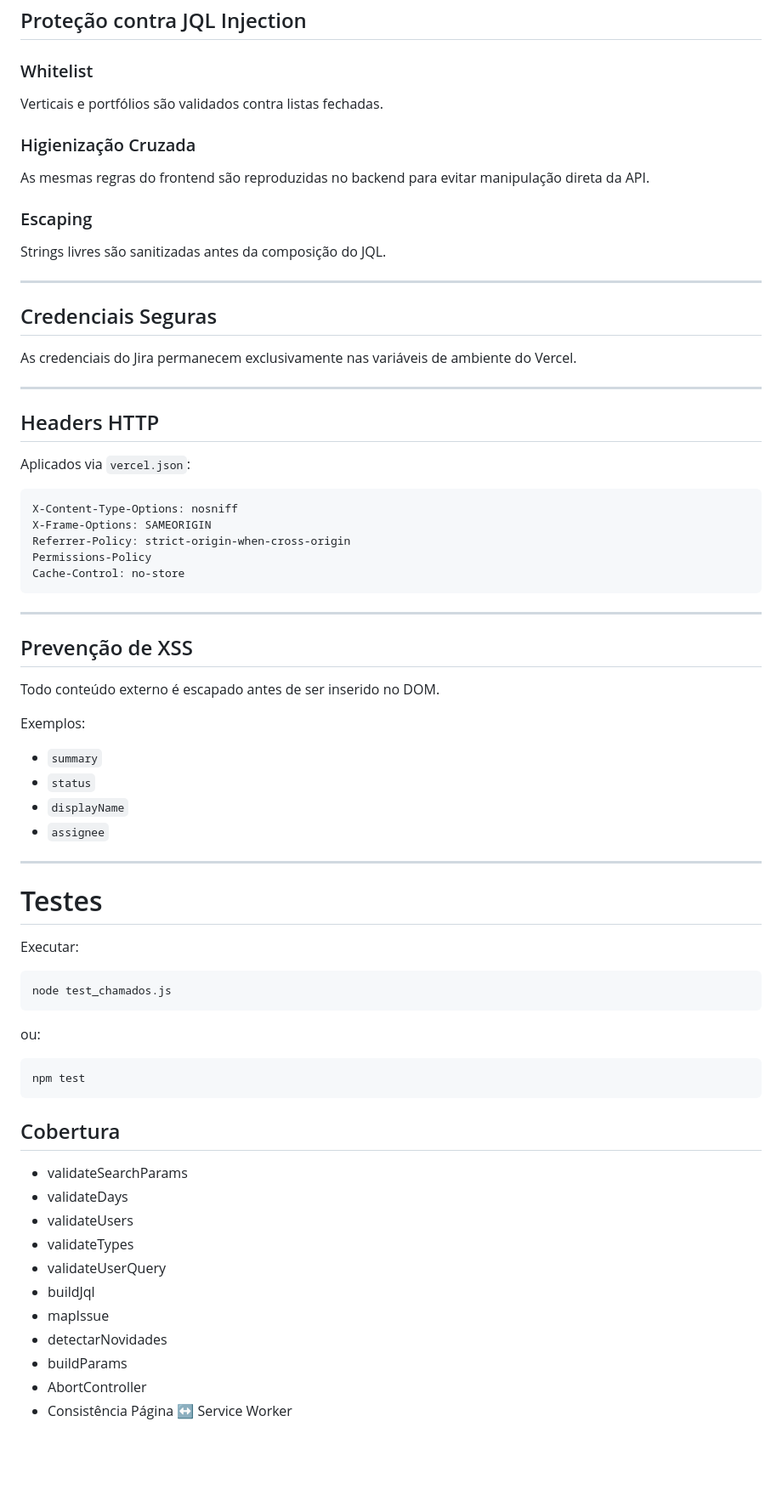
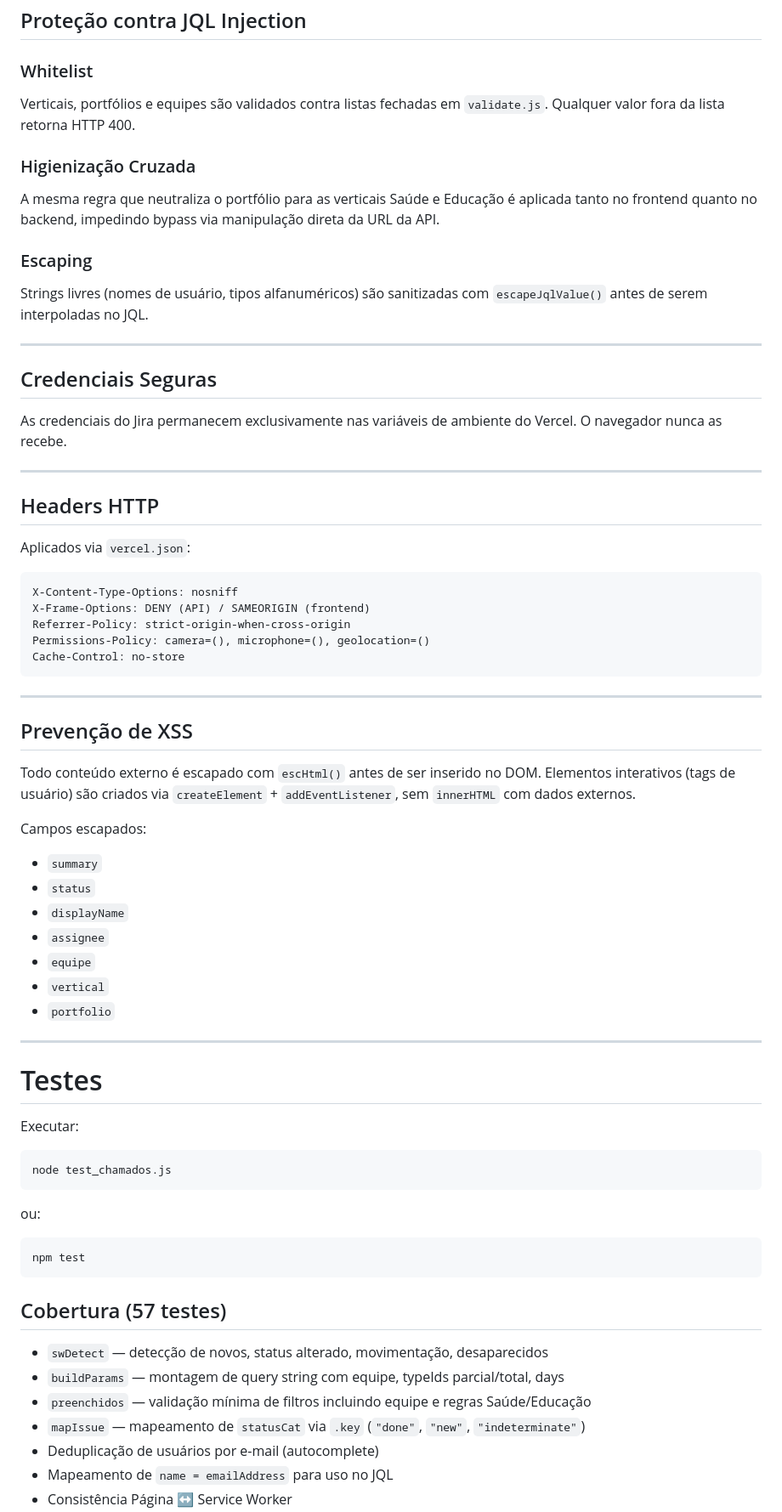
Before and after one commit to jeanvitorvieira/chamados-jira, a Markdown page: README.md, the part around one of its changes. Shown at 85% size. GitHub-like rendering; blank space fills up the shorter version.

````diff
--- a/README.md
+++ b/README.md
@@ -379,21 +386,21 @@ Consulta o status atual de tickets específicos.
 
 ### Whitelist
 
-Verticais e portfólios são validados contra listas fechadas.
+Verticais, portfólios e equipes são validados contra listas fechadas em `validate.js`. Qualquer valor fora da lista retorna HTTP 400.
 
 ### Higienização Cruzada
 
-As mesmas regras do frontend são reproduzidas no backend para evitar manipulação direta da API.
+A mesma regra que neutraliza o portfólio para as verticais Saúde e Educação é aplicada tanto no frontend quanto no backend, impedindo bypass via manipulação direta da URL da API.
 
 ### Escaping
 
-Strings livres são sanitizadas antes da composição do JQL.
+Strings livres (nomes de usuário, tipos alfanuméricos) são sanitizadas com `escapeJqlValue()` antes de serem interpoladas no JQL.
 
 ---
 
 ## Credenciais Seguras
 
-As credenciais do Jira permanecem exclusivamente nas variáveis de ambiente do Vercel.
+As credenciais do Jira permanecem exclusivamente nas variáveis de ambiente do Vercel. O navegador nunca as recebe.
 
 ---
 
@@ -403,9 +410,9 @@ Aplicados via `vercel.json`:
 
 ```http
 X-Content-Type-Options: nosniff
-X-Frame-Options: SAMEORIGIN
+X-Frame-Options: DENY (API) / SAMEORIGIN (frontend)
 Referrer-Policy: strict-origin-when-cross-origin
-Permissions-Policy
+Permissions-Policy: camera=(), microphone=(), geolocation=()
 Cache-Control: no-store
 ```
 
@@ -413,14 +420,17 @@ Cache-Control: no-store
 
 ## Prevenção de XSS
 
-Todo conteúdo externo é escapado antes de ser inserido no DOM.
+Todo conteúdo externo é escapado com `escHtml()` antes de ser inserido no DOM. Elementos interativos (tags de usuário) são criados via `createElement` + `addEventListener`, sem `innerHTML` com dados externos.
 
-Exemplos:
+Campos escapados:
 
 * `summary`
 * `status`
 * `displayName`
 * `assignee`
+* `equipe`
+* `vertical`
+* `portfolio`
 
 ---
 
@@ -438,16 +448,12 @@ ou:
 npm test
 ```
 
-## Cobertura
+## Cobertura (57 testes)
 
-* validateSearchParams
-* validateDays
-* validateUsers
-* validateTypes
-* validateUserQuery
-* buildJql
-* mapIssue
-* detectarNovidades
-* buildParams
-* AbortController
+* `swDetect` — detecção de novos, status alterado, movimentação, desaparecidos
+* `buildParams` — montagem de query string com equipe, typeIds parcial/total, days
+* `preenchidos` — validação mínima de filtros incluindo equipe e regras Saúde/Educação
+* `mapIssue` — mapeamento de `statusCat` via `.key` (`"done"`, `"new"`, `"indeterminate"`)
+* Deduplicação de usuários por e-mail (autocomplete)
+* Mapeamento de `name = emailAddress` para uso no JQL
 * Consistência Página ↔ Service Worker
````
Also changed, not shown: other parts of README.md (+79 -78 lines).
